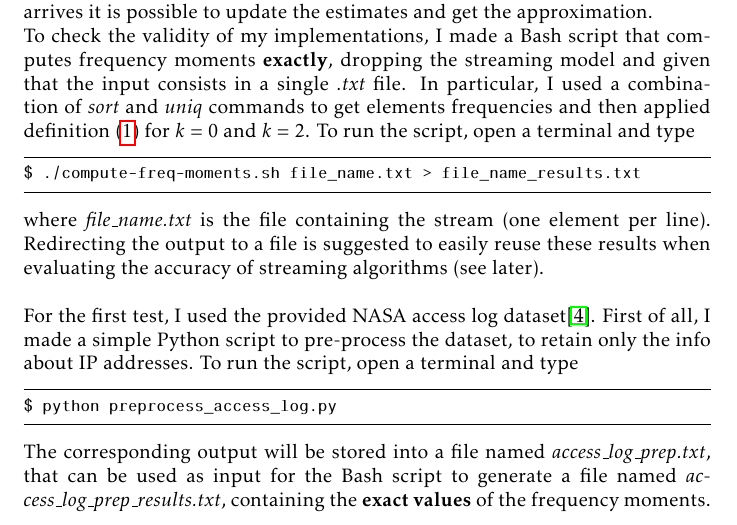
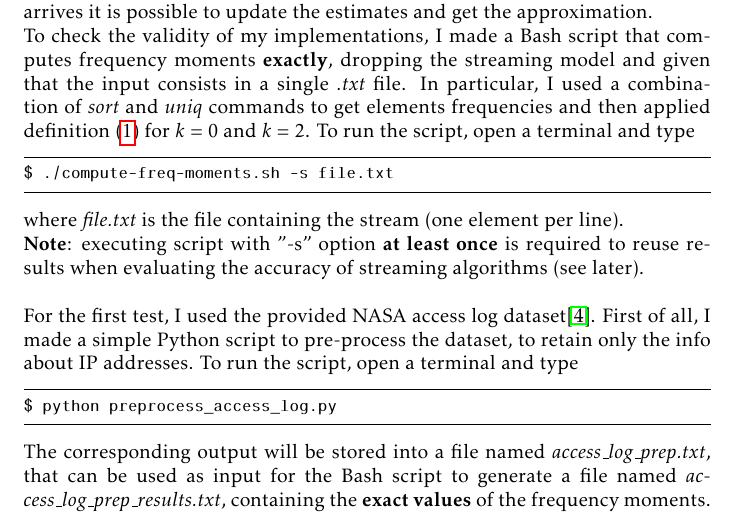
Before and after one commit to farosato/Data-Mining-homeworks, a LaTeX problem sheet (hw03/report/hw03.tex, which reads hw03/report/tex/problem_1.tex): part of page 3 of 8, cut so that both start at the same text. Compiled offline with pdfLaTeX.

Commit message:
improve freq moments exact computation script

```diff
--- a/hw03/report/tex/problem_1.tex
+++ b/hw03/report/tex/problem_1.tex
@@ -40,9 +40,10 @@ Then, we can take $X = Z^2$ as an approximation of $F_2$. To improve the \textbf
 I created a Python module (named \textit{freq\_moments\_estimation.py}) that encapsulates the algorithms described above. In particular, both of them are implement in an \textbf{online} fashion, such that as soon as a new element of the stream arrives it is possible to update the estimates and get the approximation.\\
 To check the validity of my implementations, I made a Bash script that computes frequency moments \textbf{exactly}, dropping the streaming model and given that the input consists in a single \textit{.txt} file. In particular, I used a combination of \textit{sort} and \textit{uniq} commands to get elements frequencies and then applied definition (\ref{fk}) for $k = 0$ and $k = 2$. To run the script, open a terminal and type
 \begin{lstlisting}
-$ ./compute-freq-moments.sh file_name.txt > file_name_results.txt
+$ ./compute-freq-moments.sh -s file.txt
 \end{lstlisting}
-where \textit{file\_name.txt} is the file containing the stream (one element per line). Redirecting the output to a file is suggested to easily reuse these results when evaluating the accuracy of streaming algorithms (see later).\\
+where \textit{file.txt} is the file containing the stream (one element per line).\\
+\textbf{Note}: executing script with "-s" option \textbf{at least once} is required to reuse results when evaluating the accuracy of streaming algorithms (see later).\\
 
 \noindent For the first test, I used the provided NASA access log dataset\cite{nasa}. First of all, I made a simple Python script to pre-process the dataset, to retain only the info about IP addresses. To run the script, open a terminal and type
 \begin{lstlisting}
```
Also changed, not shown: 1 other file.
